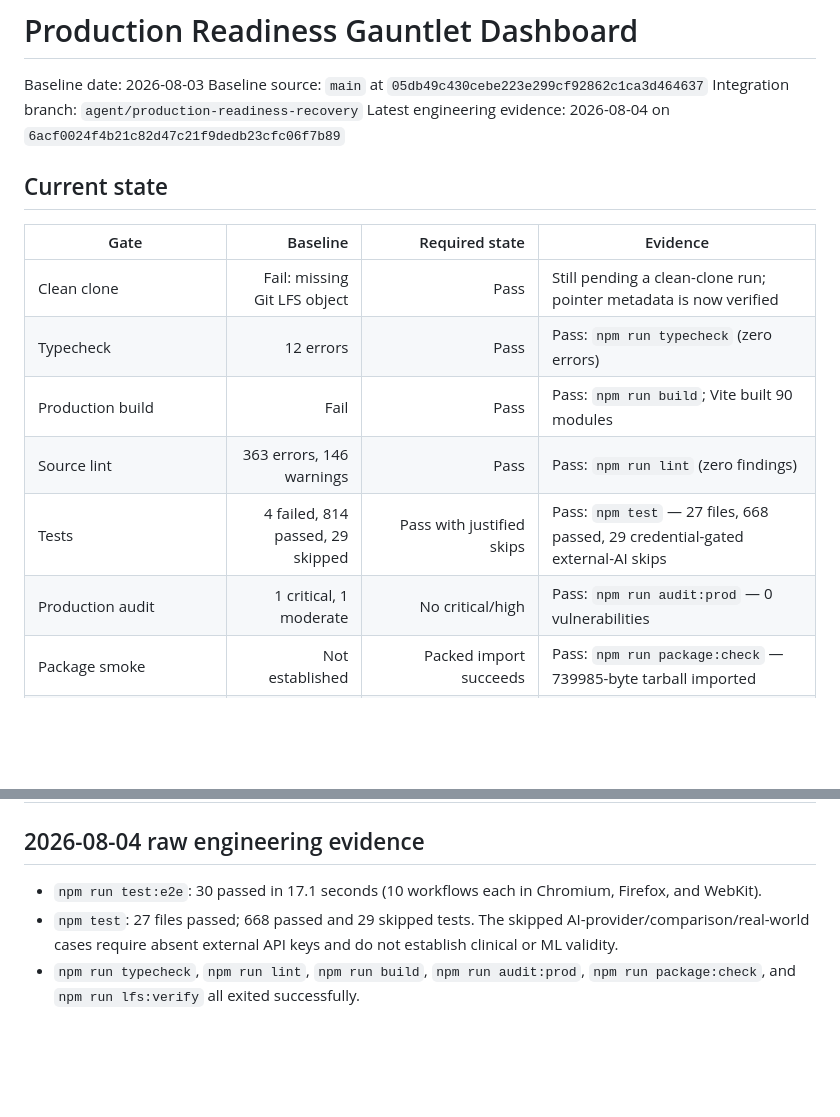
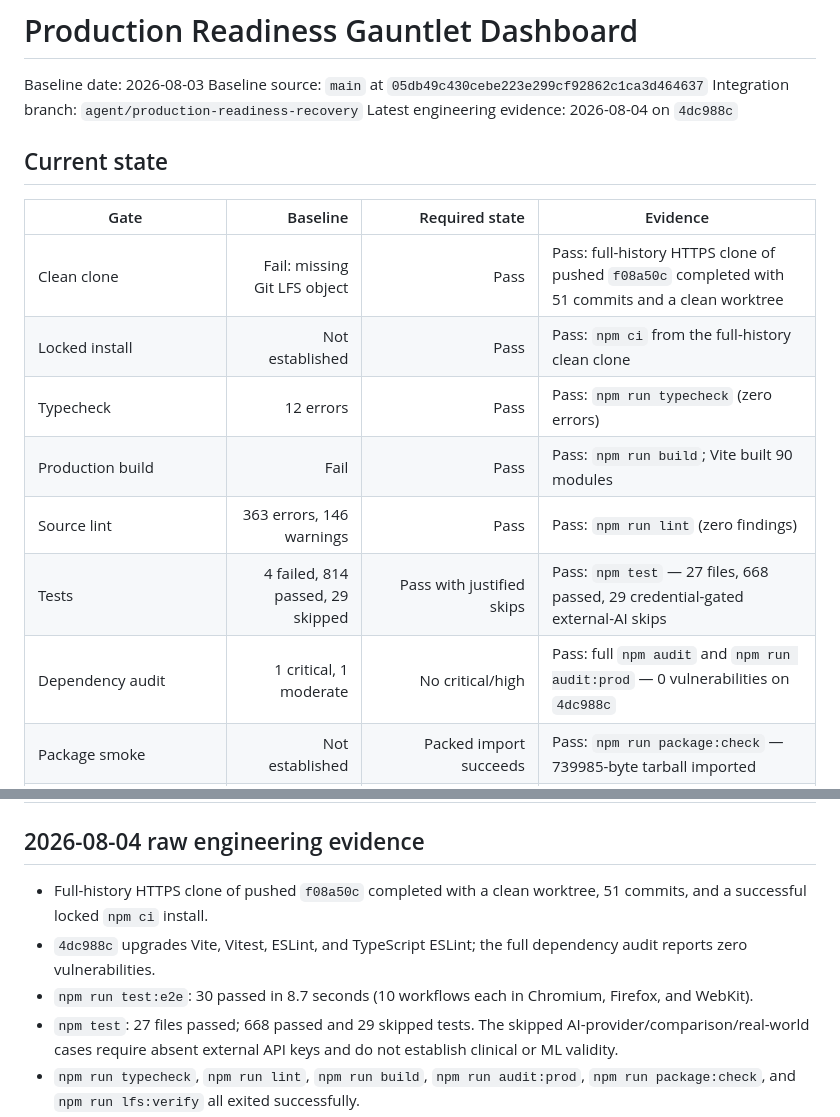
Before and after one commit to stevetodman/peds-ecg-viewer, a Markdown page: docs/production-readiness/gauntlet-dashboard.md, 2 parts joined by grey strips. Rendered like a GitHub page; blank space fills up the shorter version.

Commit message:
docs: checkpoint clean-clone release evidence

```diff
--- a/docs/production-readiness/gauntlet-dashboard.md
+++ b/docs/production-readiness/gauntlet-dashboard.md
@@ -4,18 +4,19 @@ Baseline date: 2026-08-03
 Baseline source: `main` at `05db49c430cebe223e299cf92862c1ca3d464637`
 Integration branch: `agent/production-readiness-recovery`
 Latest engineering evidence: 2026-08-04 on
-`6acf0024f4b21c82d47c21f9dedb23cfc06f7b89`
+`4dc988c`
 
 ## Current state
 
 | Gate | Baseline | Required state | Evidence |
 |---|---:|---:|---|
-| Clean clone | Fail: missing Git LFS object | Pass | Still pending a clean-clone run; pointer metadata is now verified |
+| Clean clone | Fail: missing Git LFS object | Pass | Pass: full-history HTTPS clone of pushed `f08a50c` completed with 51 commits and a clean worktree |
+| Locked install | Not established | Pass | Pass: `npm ci` from the full-history clean clone |
 | Typecheck | 12 errors | Pass | Pass: `npm run typecheck` (zero errors) |
 | Production build | Fail | Pass | Pass: `npm run build`; Vite built 90 modules |
 | Source lint | 363 errors, 146 warnings | Pass | Pass: `npm run lint` (zero findings) |
 | Tests | 4 failed, 814 passed, 29 skipped | Pass with justified skips | Pass: `npm test` — 27 files, 668 passed, 29 credential-gated external-AI skips |
-| Production audit | 1 critical, 1 moderate | No critical/high | Pass: `npm run audit:prod` — 0 vulnerabilities |
+| Dependency audit | 1 critical, 1 moderate | No critical/high | Pass: full `npm audit` and `npm run audit:prod` — 0 vulnerabilities on `4dc988c` |
 | Package smoke | Not established | Packed import succeeds | Pass: `npm run package:check` — 739985-byte tarball imported |
 | Git LFS metadata | Missing object risk | Every declared artifact verified | Pass: `npm run lfs:verify` — 10 pointer artifacts verified |
 | Real-browser UI | Absent | Every enabled action and state | Pass: `npm run test:e2e` — 30 tests across Chromium, Firefox, and WebKit |
@@ -30,7 +31,11 @@ Latest engineering evidence: 2026-08-04 on
 
 ## 2026-08-04 raw engineering evidence
 
-- `npm run test:e2e`: 30 passed in 17.1 seconds (10 workflows each in
+- Full-history HTTPS clone of pushed `f08a50c` completed with a clean worktree,
+  51 commits, and a successful locked `npm ci` install.
+- `4dc988c` upgrades Vite, Vitest, ESLint, and TypeScript ESLint; the full
+  dependency audit reports zero vulnerabilities.
+- `npm run test:e2e`: 30 passed in 8.7 seconds (10 workflows each in
   Chromium, Firefox, and WebKit).
 - `npm test`: 27 files passed; 668 passed and 29 skipped tests. The skipped
   AI-provider/comparison/real-world cases require absent external API keys and
```
Also changed, not shown: docs/production-readiness/release-checklist.md (+9 -6 lines).
